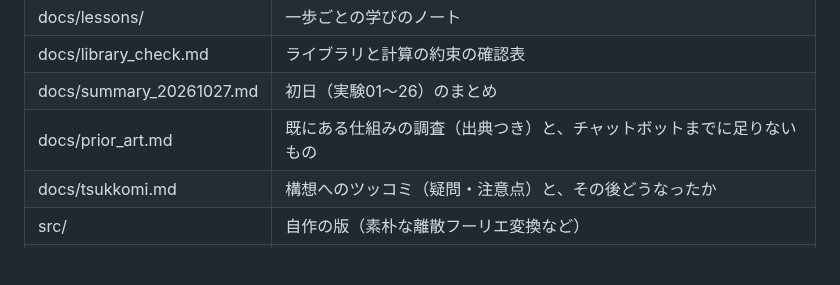
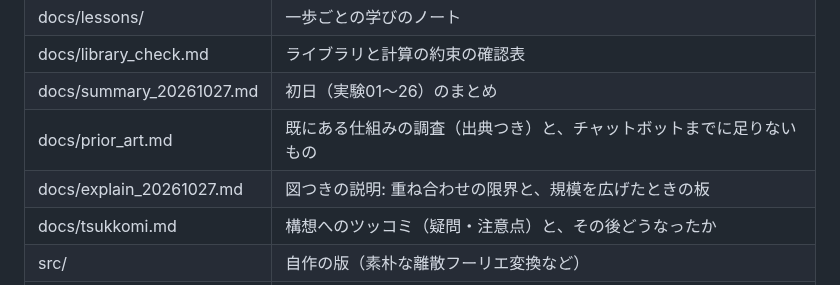
Before and after one commit to devaf09/Sin-CNN3, a Markdown page: README.md, the part around the change. Rendered like a GitHub page; blank space fills up the shorter version.

Commit message:
図つきの説明: 重ね合わせの限界と、規模を広げたときの板（持ち主の依頼）
Co-Authored-By: Claude Opus 5.5 (1M context) <noreply@anthropic.com>

```diff
--- a/README.md
+++ b/README.md
@@ -78,6 +78,7 @@ sin・cos の波に情報を載せて入れ、フーリエ変換で読み出し
 | docs/library_check.md | ライブラリと計算の約束の確認表 |
 | docs/summary_20261027.md | 初日（実験01〜26）のまとめ |
 | docs/prior_art.md | 既にある仕組みの調査（出典つき）と、チャットボットまでに足りないもの |
+| docs/explain_20261027.md | 図つきの説明: 重ね合わせの限界と、規模を広げたときの板 |
 | docs/tsukkomi.md | 構想へのツッコミ（疑問・注意点）と、その後どうなったか |
 | src/ | 自作の版（素朴な離散フーリエ変換など） |
 | experiments/ | 実験のプログラム（expNN_名前.py）と条件（sweeps/） |
```
Also changed, not shown: NOTES.md (+2 -0 lines), docs/explain_20261027.md (added, +61 -0 lines), docs/images/explain_scale.png (added), docs/images/explain_superposition.png (added), 1 other file.
